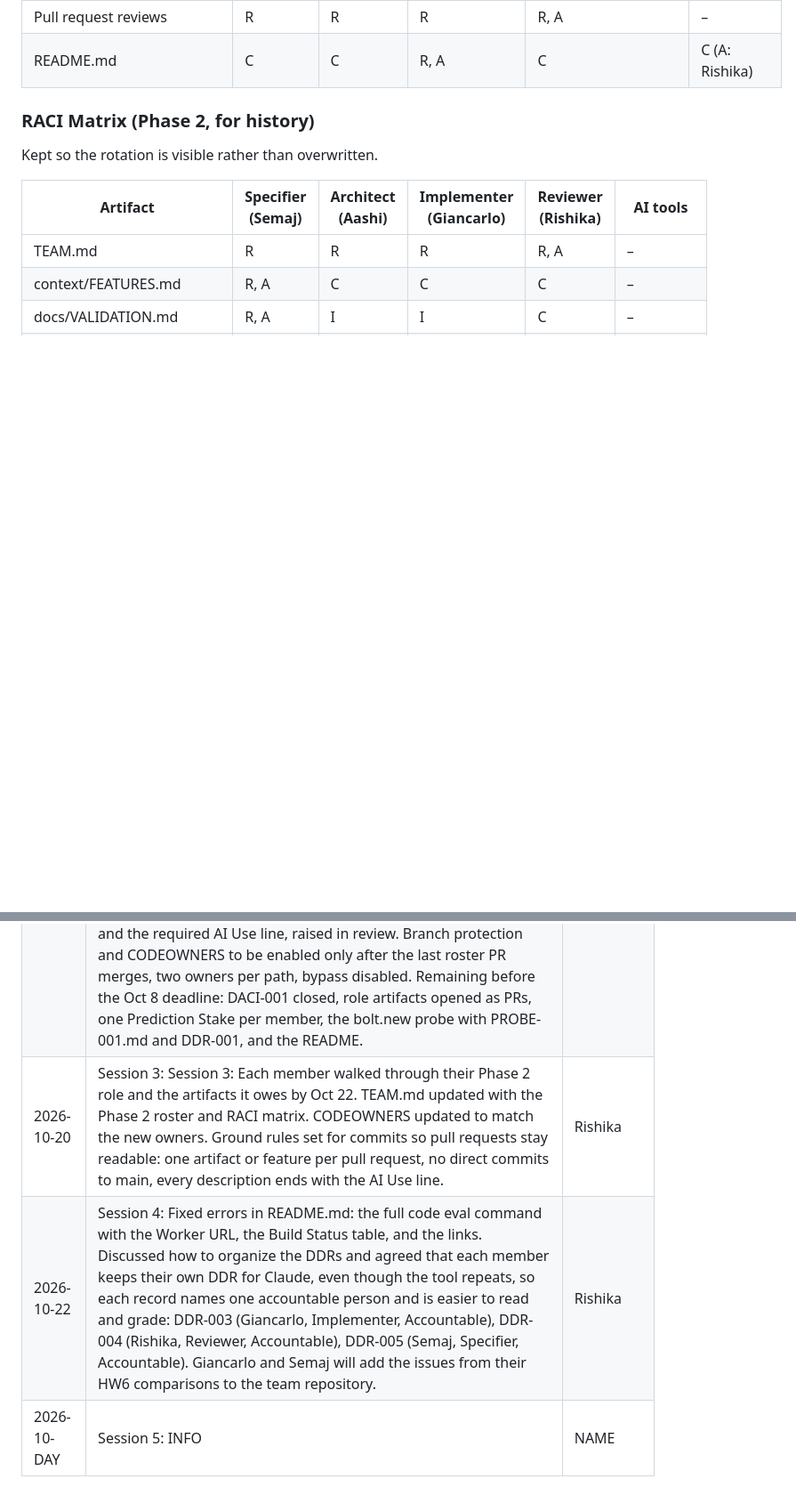
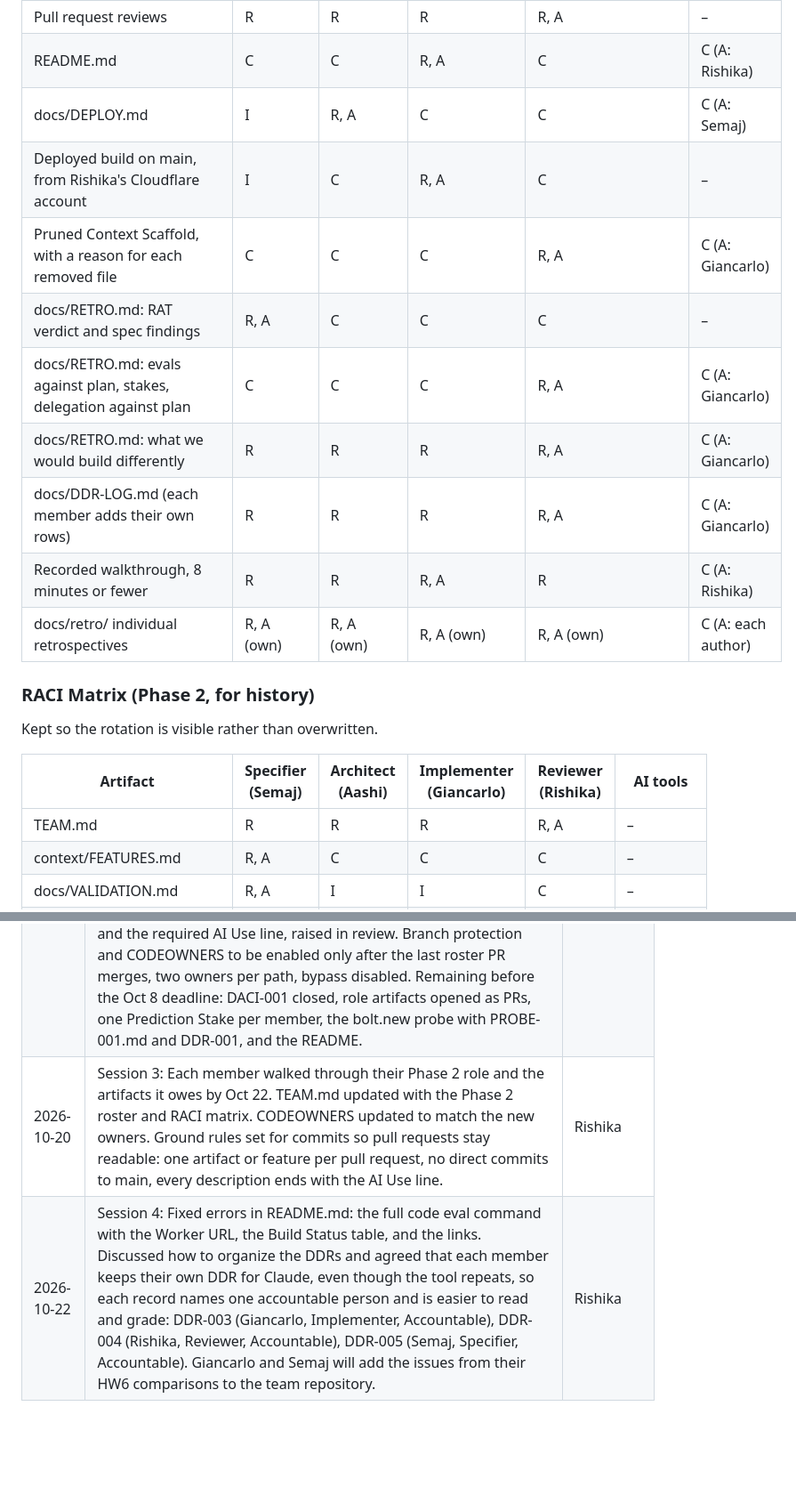
Before and after one commit to mehtaaashi05/mgt3745-team-Alpha-, a Markdown page: TEAM.md, 2 parts joined by grey strips. Shown at 89% size. Drawn GitHub-style; blank space fills up the shorter version.

Commit message:
Add Phase 3 dates and roles to TEAM.md
## What changed
Records the Final rotation in TEAM.md:
- Adds Phase 3 rows for every Phase 3 deliverable: DEPLOY.md, the deployed build from Rishika's account, Context Scaffold pruning, each RETRO.md section, DDR-LOG.md, the recorded walkthrough, and the individual retrospectives.
- Adds Phase 3 to the Dates line in the Working Agreement: roles rotated Oct 26, submitted Oct 29.

## RACI row
TEAM.md (Reviewer, A)

## How to check it
The Roster, the Phase 3 RACI header, and the Final column of the Rotation Plan name the same people, and nobody holds the same role twice.

## AI use
Claude drafted the Phase 3 RACI rows.

```diff
--- a/TEAM.md
+++ b/TEAM.md
@@ -37,6 +37,15 @@ R = Responsible (does the work), A = Accountable (answers for it; exactly one pe
 | docs/JUDGEMENT.md, including judgment evals for RETRO.md's claims | C | C | C | R, A | C (A: Giancarlo) |
 | Pull request reviews | R | R | R | R, A | – |
 | README.md | C | C | R, A | C | C (A: Rishika) |
+| docs/DEPLOY.md | I | R, A | C | C | C (A: Semaj) |
+| Deployed build on main, from Rishika's Cloudflare account | I | C | R, A | C | – |
+| Pruned Context Scaffold, with a reason for each removed file | C | C | C | R, A | C (A: Giancarlo) |
+| docs/RETRO.md: RAT verdict and spec findings | R, A | C | C | C | – |
+| docs/RETRO.md: evals against plan, stakes, delegation against plan | C | C | C | R, A | C (A: Giancarlo) |
+| docs/RETRO.md: what we would build differently | R | R | R | R, A | C (A: Giancarlo) |
+| docs/DDR-LOG.md (each member adds their own rows) | R | R | R | R, A | C (A: Giancarlo) |
+| Recorded walkthrough, 8 minutes or fewer | R | R | R, A | R | C (A: Rishika) |
+| docs/retro/ individual retrospectives | R, A (own) | R, A (own) | R, A (own) | R, A (own) | C (A: each author) |
 
 ### RACI Matrix (Phase 2, for history)
 Kept so the rotation is visible rather than overwritten.
@@ -97,6 +106,5 @@ Nobody holds the same role twice, and every role is filled in every phase.
 |---|---|---|
 | 2026-10-07 | Session 1: Team formed and roles assigned — Rishika Specifier, Giancarlo Architect, Aashi Implementer, Semaj Reviewer, rotating after Phase 1 so nobody repeats. Agreed which member's HW1 problem to build, to be recorded formally in DACI-001 with weights committed before scores and a dated reopen trigger. Working agreement drafted: meetings Tuesdays and Thursdays after class plus Wednesdays at 5:00 PM ET, 12-hour weekday and 24-hour weekend response time, quiet-member escalation at 48, 72, and 96 hours, and disagreements about the product becoming a DACI driven by the file's Accountable owner. | Semaj |
 | 2026-10-07 | Session 2: Aashi created `mgt3745-team-Alpha` from the group template and invited everyone; roster PRs opened as each member's first PR. Semaj's PR (#4) merged after correcting a deleted table separator row. Rishika's (#3) conflicts with TEAM.md after #4 merged and was reviewed with resolution instructions. Aashi's (#5) is clean but lists her role as "Architect and Implementer," which applies only to teams of three; correction requested. Several PR descriptions are missing the team format and the required AI Use line, raised in review. Branch protection and CODEOWNERS to be enabled only after the last roster PR merges, two owners per path, bypass disabled. Remaining before the Oct 8 deadline: DACI-001 closed, role artifacts opened as PRs, one Prediction Stake per member, the bolt.new probe with PROBE-001.md and DDR-001, and the README. | Semaj |
-| 2026-10-20 | Session 3: Session 3: Each member walked through their Phase 2 role and the artifacts it owes by Oct 22. TEAM.md updated with the Phase 2 roster and RACI matrix. CODEOWNERS updated to match the new owners. Ground rules set for commits so pull requests stay readable: one artifact or feature per pull request, no direct commits to main, every description ends with the AI Use line. | Rishika |
+| 2026-10-20 | Session 3: Each member walked through their Phase 2 role and the artifacts it owes by Oct 22. TEAM.md updated with the Phase 2 roster and RACI matrix. CODEOWNERS updated to match the new owners. Ground rules set for commits so pull requests stay readable: one artifact or feature per pull request, no direct commits to main, every description ends with the AI Use line. | Rishika |
 | 2026-10-22 | Session 4: Fixed errors in README.md: the full code eval command with the Worker URL, the Build Status table, and the links. Discussed how to organize the DDRs and agreed that each member keeps their own DDR for Claude, even though the tool repeats, so each record names one accountable person and is easier to read and grade: DDR-003 (Giancarlo, Implementer, Accountable), DDR-004 (Rishika, Reviewer, Accountable), DDR-005 (Semaj, Specifier, Accountable). Giancarlo and Semaj will add the issues from their HW6 comparisons to the team repository. | Rishika |
-| 2026-10-DAY | Session 5: INFO | NAME |
```
Also changed, not shown: other parts of TEAM.md (+1 -1 lines).
